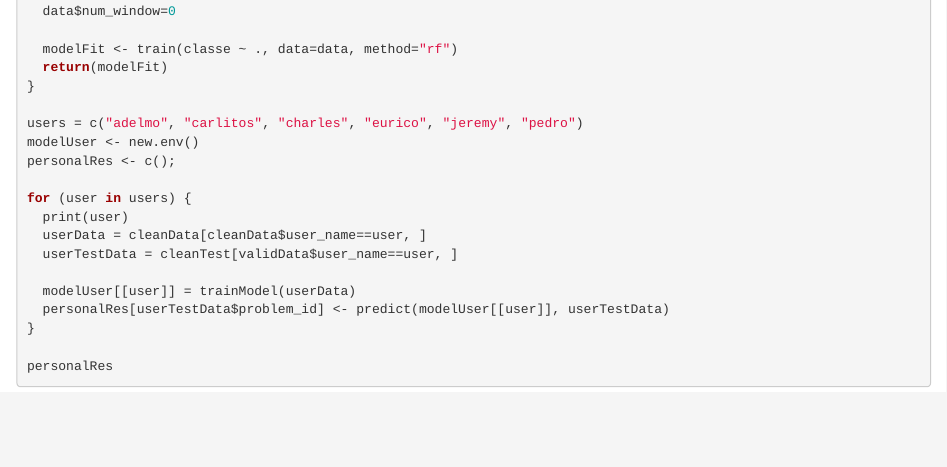
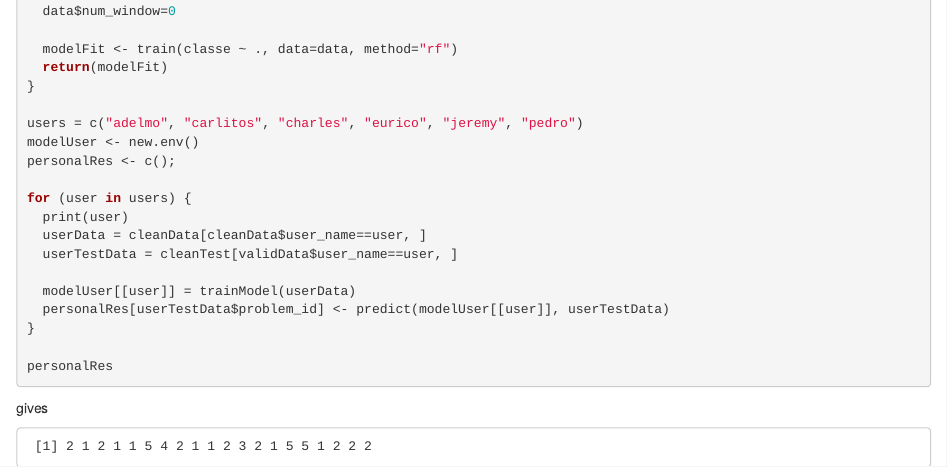
Before and after one commit to jucovschi/mlcourse, an R Markdown document (implementation.Rmd): the page in a window 1100 px wide, from 860 px down. Rendered offline with R 4.5, knitr and Pandoc, with nearby package versions; the code chunks are not run, so their results and figures are left out.

Commit message:
small fixes

````diff
--- a/implementation.Rmd
+++ b/implementation.Rmd
@@ -67,3 +67,9 @@ for (user in users) {
 personalRes
 
 ```
+
+gives
+
+```
+ [1] 2 1 2 1 1 5 4 2 1 1 2 3 2 1 5 5 1 2 2 2
+```
````
